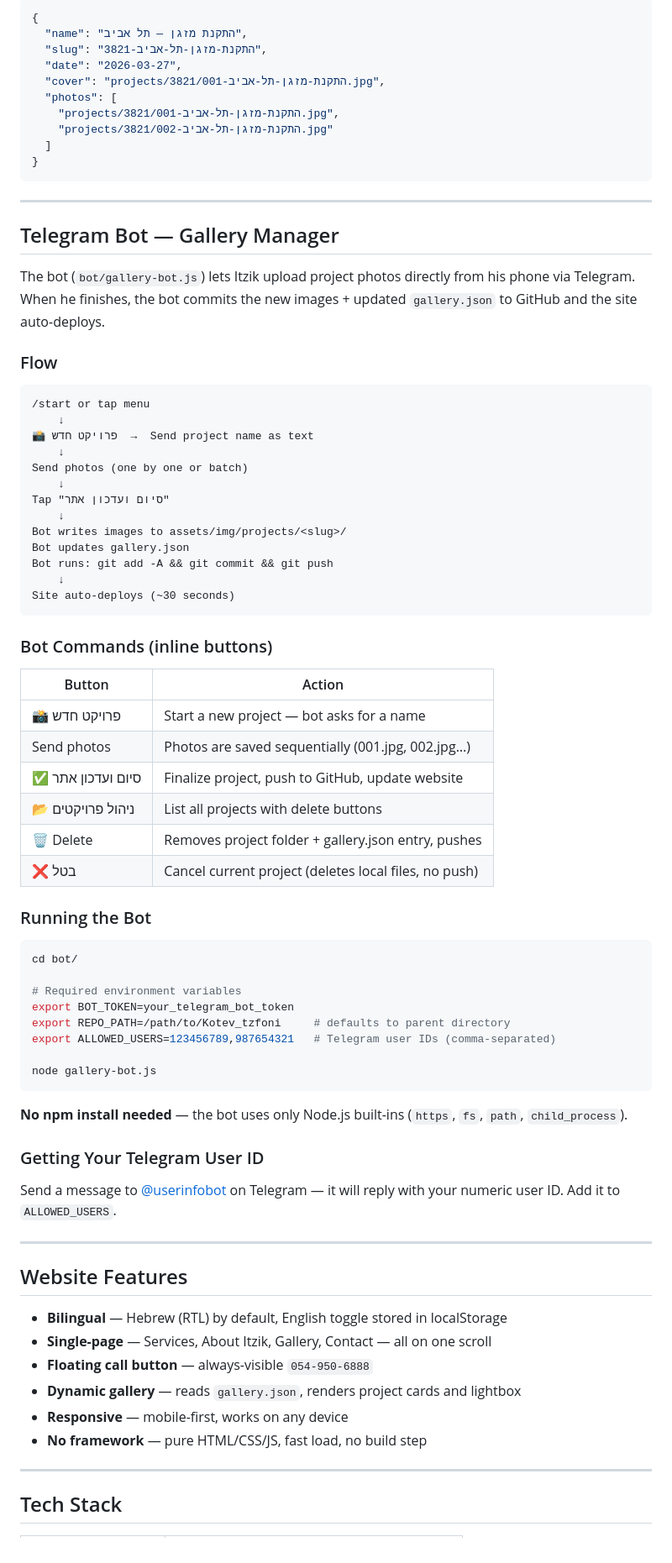
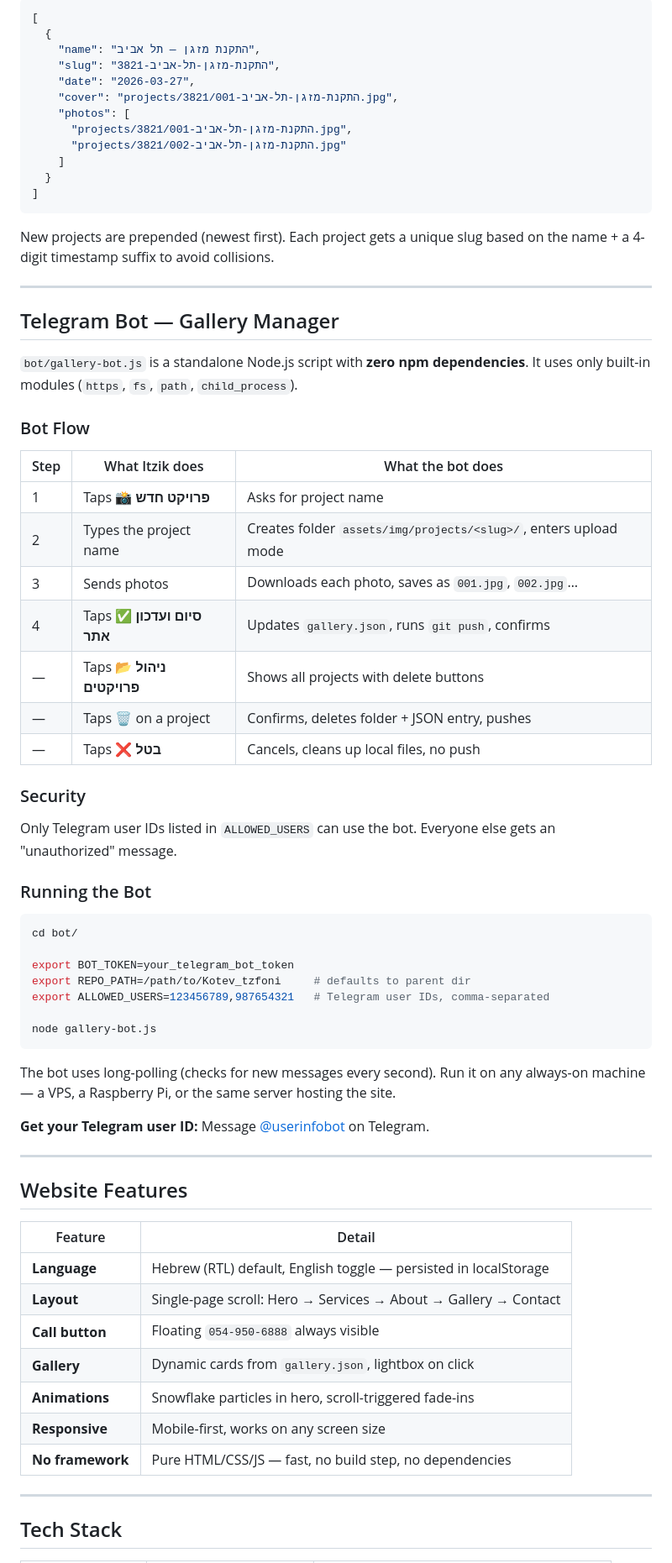
Before and after one commit to Saarf22/Kotev_tzfoni, a Markdown page: README.md, the part around one of its changes. Shown at 84% size. GitHub-like rendering.

Commit message:
docs: expand README with problem description, big picture flow, full feature table

````diff
--- a/README.md
+++ b/README.md
@@ -43,81 +83,72 @@ The site reads `assets/img/projects/gallery.json` at load time and renders all p
 
 ```json
-{
-  "name": "התקנת מזגן — תל אביב",
-  "slug": "התקנת-מזגן-תל-אביב-3821",
-  "date": "2026-03-27",
-  "cover": "projects/התקנת-מזגן-תל-אביב-3821/001.jpg",
-  "photos": [
-    "projects/התקנת-מזגן-תל-אביב-3821/001.jpg",
-    "projects/התקנת-מזגן-תל-אביב-3821/002.jpg"
-  ]
-}
+[
+  {
+    "name": "התקנת מזגן — תל אביב",
+    "slug": "התקנת-מזגן-תל-אביב-3821",
+    "date": "2026-03-27",
+    "cover": "projects/התקנת-מזגן-תל-אביב-3821/001.jpg",
+    "photos": [
+      "projects/התקנת-מזגן-תל-אביב-3821/001.jpg",
+      "projects/התקנת-מזגן-תל-אביב-3821/002.jpg"
+    ]
+  }
+]
 ```
+
+New projects are prepended (newest first). Each project gets a unique slug based on the name + a 4-digit timestamp suffix to avoid collisions.
 
 ---
 
 ## Telegram Bot — Gallery Manager
 
-The bot (`bot/gallery-bot.js`) lets Itzik upload project photos directly from his phone via Telegram. When he finishes, the bot commits the new images + updated `gallery.json` to GitHub and the site auto-deploys.
+`bot/gallery-bot.js` is a standalone Node.js script with **zero npm dependencies**. It uses only built-in modules (`https`, `fs`, `path`, `child_process`).
 
-### Flow
+### Bot Flow
 
-```
-/start or tap menu
-    ↓
-📸 פרויקט חדש  →  Send project name as text
-    ↓
-Send photos (one by one or batch)
-    ↓
-Tap "סיום ועדכון אתר"
-    ↓
-Bot writes images to assets/img/projects/<slug>/
-Bot updates gallery.json
-Bot runs: git add -A && git commit && git push
-    ↓
-Site auto-deploys (~30 seconds)
-```
+| Step | What Itzik does | What the bot does |
+|------|----------------|-------------------|
+| 1 | Taps 📸 **פרויקט חדש** | Asks for project name |
+| 2 | Types the project name | Creates folder `assets/img/projects/<slug>/`, enters upload mode |
+| 3 | Sends photos | Downloads each photo, saves as `001.jpg`, `002.jpg`… |
+| 4 | Taps ✅ **סיום ועדכון אתר** | Updates `gallery.json`, runs `git push`, confirms |
+| — | Taps 📂 **ניהול פרויקטים** | Shows all projects with delete buttons |
+| — | Taps 🗑 on a project | Confirms, deletes folder + JSON entry, pushes |
+| — | Taps ❌ **בטל** | Cancels, cleans up local files, no push |
 
-### Bot Commands (inline buttons)
+### Security
 
-| Button | Action |
-|--------|--------|
-| 📸 פרויקט חדש | Start a new project — bot asks for a name |
-| Send photos | Photos are saved sequentially (001.jpg, 002.jpg…) |
-| ✅ סיום ועדכון אתר | Finalize project, push to GitHub, update website |
-| 📂 ניהול פרויקטים | List all projects with delete buttons |
-| 🗑 Delete | Removes project folder + gallery.json entry, pushes |
-| ❌ בטל | Cancel current project (deletes local files, no push) |
+Only Telegram user IDs listed in `ALLOWED_USERS` can use the bot. Everyone else gets an "unauthorized" message.
 
 ### Running the Bot
 
 ```bash
 cd bot/
 
-# Required environment variables
 export BOT_TOKEN=your_telegram_bot_token
-export REPO_PATH=/path/to/Kotev_tzfoni     # defaults to parent directory
-export ALLOWED_USERS=123456789,987654321   # Telegram user IDs (comma-separated)
+export REPO_PATH=/path/to/Kotev_tzfoni     # defaults to parent dir
+export ALLOWED_USERS=123456789,987654321   # Telegram user IDs, comma-separated
 
 node gallery-bot.js
 ```
 
-**No npm install needed** — the bot uses only Node.js built-ins (`https`, `fs`, `path`, `child_process`).
+The bot uses long-polling (checks for new messages every second). Run it on any always-on machine — a VPS, a Raspberry Pi, or the same server hosting the site.
 
-### Getting Your Telegram User ID
-
-Send a message to [@userinfobot](https://t.me/userinfobot) on Telegram — it will reply with your numeric user ID. Add it to `ALLOWED_USERS`.
+**Get your Telegram user ID:** Message [@userinfobot](https://t.me/userinfobot) on Telegram.
 
 ---
 
 ## Website Features
 
-- **Bilingual** — Hebrew (RTL) by default, English toggle stored in localStorage
-- **Single-page** — Services, About Itzik, Gallery, Contact — all on one scroll
-- **Floating call button** — always-visible `054-950-6888`
-- **Dynamic gallery** — reads `gallery.json`, renders project cards and lightbox
-- **Responsive** — mobile-first, works on any device
-- **No framework** — pure HTML/CSS/JS, fast load, no build step
+| Feature | Detail |
+|---------|--------|
+| **Language** | Hebrew (RTL) default, English toggle — persisted in localStorage |
+| **Layout** | Single-page scroll: Hero → Services → About → Gallery → Contact |
+| **Call button** | Floating `054-950-6888` always visible |
+| **Gallery** | Dynamic cards from `gallery.json`, lightbox on click |
+| **Animations** | Snowflake particles in hero, scroll-triggered fade-ins |
+| **Responsive** | Mobile-first, works on any screen size |
+| **No framework** | Pure HTML/CSS/JS — fast, no build step, no dependencies |
 
 ---
 
````
Also changed, not shown: other parts of README.md (+62 -22 lines).
